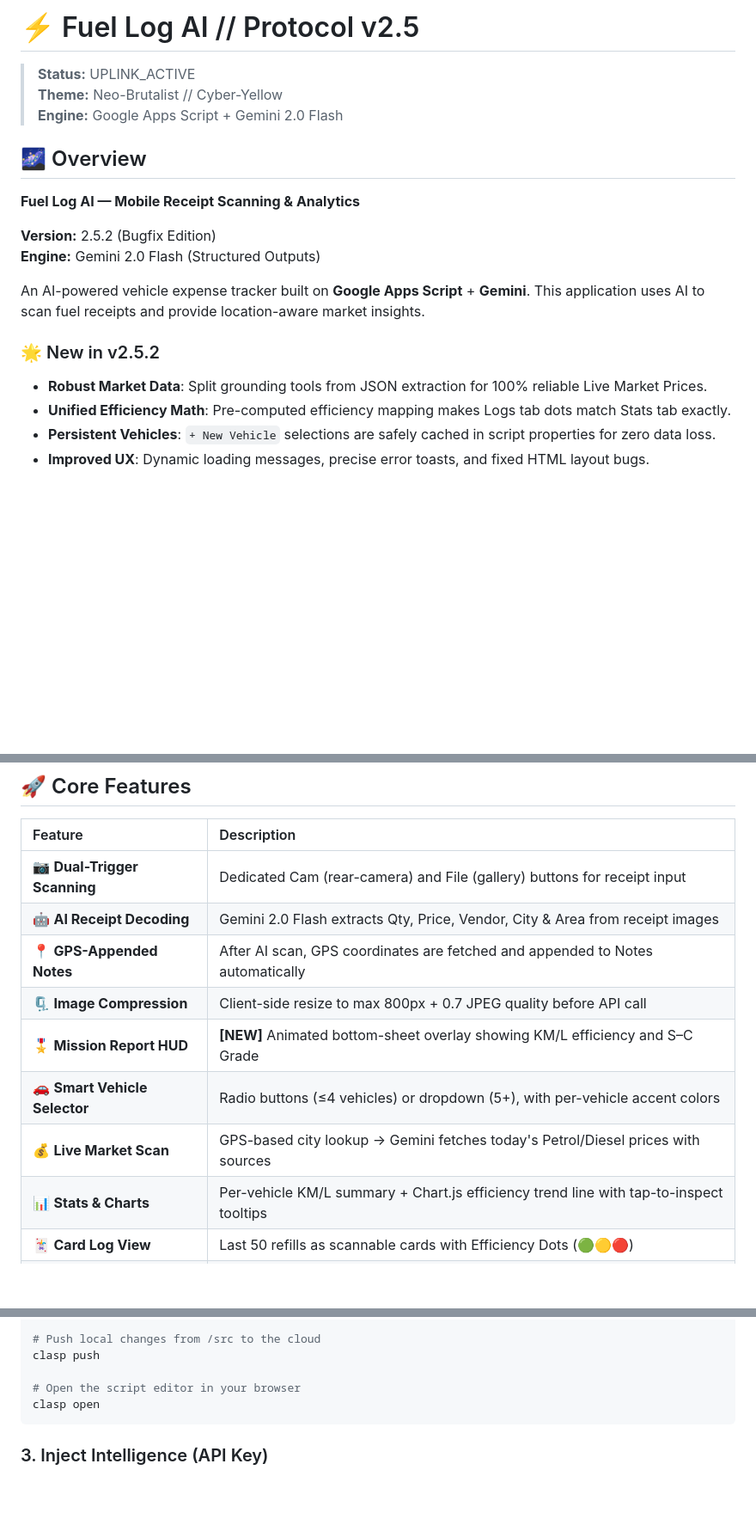
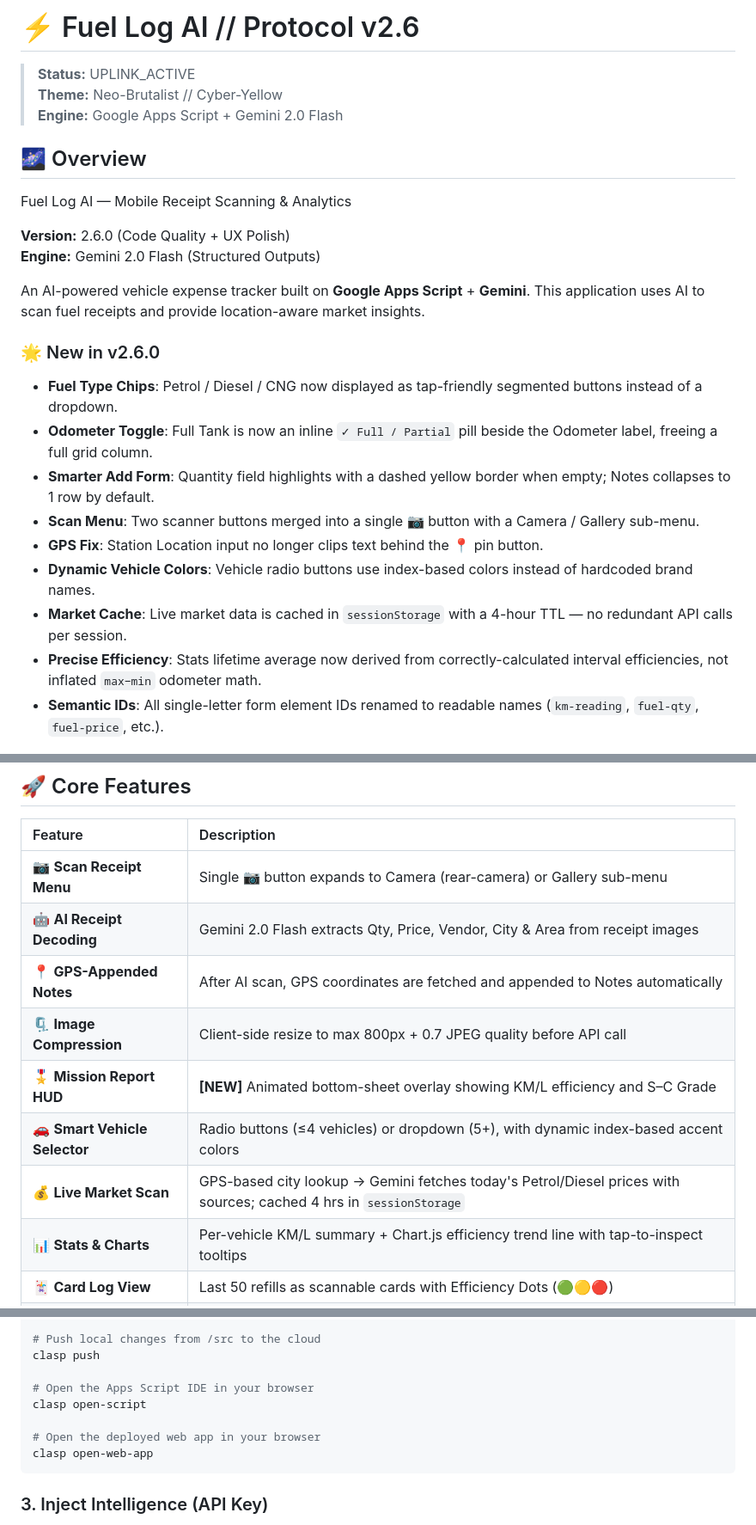
Before and after one commit to packetcraft/Fuel-Log-AI, a Markdown page: README.md, 3 parts joined by grey strips. Shown at 86% size. GitHub-like rendering; blank space fills up the shorter version.

````diff
--- a/README.md
+++ b/README.md
@@ -1,23 +1,29 @@
-# ⚡ Fuel Log AI // Protocol v2.5
+# ⚡ Fuel Log AI // Protocol v2.6
 
 > **Status:** UPLINK_ACTIVE
 > **Theme:** Neo-Brutalist // Cyber-Yellow
 > **Engine:** Google Apps Script + Gemini 2.0 Flash
 
 ## 🌌 Overview
-**Fuel Log AI — Mobile Receipt Scanning & Analytics**
 
-**Version:** 2.5.2 (Bugfix Edition)
+Fuel Log AI — Mobile Receipt Scanning & Analytics
+
+**Version:** 2.6.0 (Code Quality + UX Polish)
 **Engine:** Gemini 2.0 Flash (Structured Outputs)
 
 An AI-powered vehicle expense tracker built on **Google Apps Script** + **Gemini**.
 This application uses AI to scan fuel receipts and provide location-aware market insights.
 
-### 🌟 New in v2.5.2
-- **Robust Market Data**: Split grounding tools from JSON extraction for 100% reliable Live Market Prices.
-- **Unified Efficiency Math**: Pre-computed efficiency mapping makes Logs tab dots match Stats tab exactly.
-- **Persistent Vehicles**: `+ New Vehicle` selections are safely cached in script properties for zero data loss.
-- **Improved UX**: Dynamic loading messages, precise error toasts, and fixed HTML layout bugs.
+### 🌟 New in v2.6.0
+- **Fuel Type Chips**: Petrol / Diesel / CNG now displayed as tap-friendly segmented buttons instead of a dropdown.
+- **Odometer Toggle**: Full Tank is now an inline `✓ Full / Partial` pill beside the Odometer label, freeing a full grid column.
+- **Smarter Add Form**: Quantity field highlights with a dashed yellow border when empty; Notes collapses to 1 row by default.
+- **Scan Menu**: Two scanner buttons merged into a single 📷 button with a Camera / Gallery sub-menu.
+- **GPS Fix**: Station Location input no longer clips text behind the 📍 pin button.
+- **Dynamic Vehicle Colors**: Vehicle radio buttons use index-based colors instead of hardcoded brand names.
+- **Market Cache**: Live market data is cached in `sessionStorage` with a 4-hour TTL — no redundant API calls per session.
+- **Precise Efficiency**: Stats lifetime average now derived from correctly-calculated interval efficiencies, not inflated `max−min` odometer math.
+- **Semantic IDs**: All single-letter form element IDs renamed to readable names (`km-reading`, `fuel-qty`, `fuel-price`, etc.).
 
 ![UI Screenshot](https://raw.githubusercontent.com/packetcraft/Fuel-Log-AI/refs/heads/main/ScreenShots2.jpg)
 
@@ -27,13 +33,13 @@ This application uses AI to scan fuel receipts and provide location-aware market
 
 | Feature | Description |
 | :--- | :--- |
-| 📷 **Dual-Trigger Scanning** | Dedicated Cam (rear-camera) and File (gallery) buttons for receipt input |
+| 📷 **Scan Receipt Menu** | Single 📷 button expands to Camera (rear-camera) or Gallery sub-menu |
 | 🤖 **AI Receipt Decoding** | Gemini 2.0 Flash extracts Qty, Price, Vendor, City & Area from receipt images |
 | 📍 **GPS-Appended Notes** | After AI scan, GPS coordinates are fetched and appended to Notes automatically |
 | 🗜️ **Image Compression** | Client-side resize to max 800px + 0.7 JPEG quality before API call |
 | 🎖️ **Mission Report HUD** | **[NEW]** Animated bottom-sheet overlay showing KM/L efficiency and S–C Grade |
-| 🚗 **Smart Vehicle Selector** | Radio buttons (≤4 vehicles) or dropdown (5+), with per-vehicle accent colors |
-| 💰 **Live Market Scan** | GPS-based city lookup → Gemini fetches today's Petrol/Diesel prices with sources |
+| 🚗 **Smart Vehicle Selector** | Radio buttons (≤4 vehicles) or dropdown (5+), with dynamic index-based accent colors |
+| 💰 **Live Market Scan** | GPS-based city lookup → Gemini fetches today's Petrol/Diesel prices with sources; cached 4 hrs in `sessionStorage` |
 | 📊 **Stats & Charts** | Per-vehicle KM/L summary + Chart.js efficiency trend line with tap-to-inspect tooltips |
 | 🃏 **Card Log View** | Last 50 refills as scannable cards with Efficiency Dots (🟢🟡🔴) |
 | 🌙 **Dark Mode** | Manual toggle (🌓), persisted via `localStorage`, full CSS-variable theming |
@@ -90,8 +96,11 @@ clasp pull
 # Push local changes from /src to the cloud
 clasp push
 
-# Open the script editor in your browser
-clasp open
+# Open the Apps Script IDE in your browser
+clasp open-script
+
+# Open the deployed web app in your browser
+clasp open-web-app
 ```
 
 ### 3. Inject Intelligence (API Key)
````
Also changed, not shown: PRD.md (+42 -24 lines).
